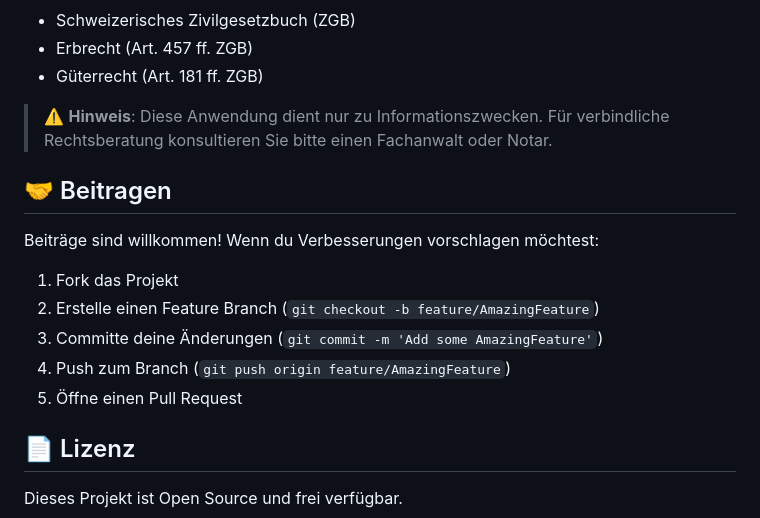
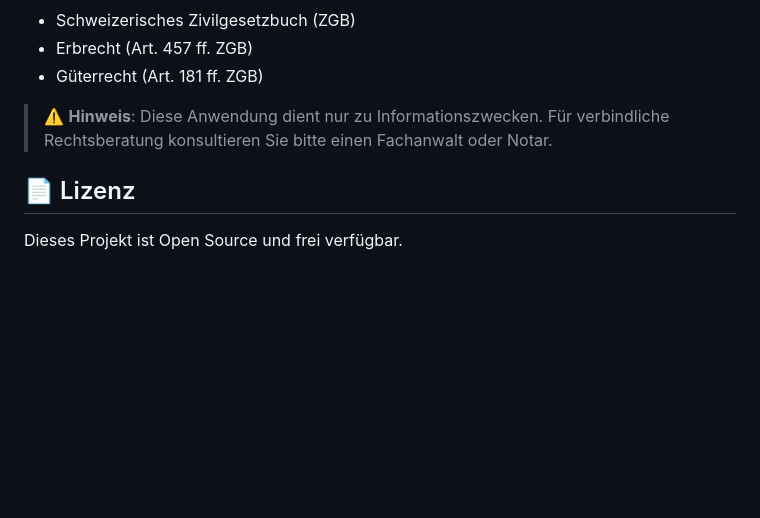
Before and after one commit to muicmateo/erbo, a Markdown page: README.md, the part around the change. Drawn GitHub-style; blank space fills up the shorter version.

```diff
--- a/README.md
+++ b/README.md
@@ -130,16 +130,6 @@ Die Berechnungen basieren auf:
 
 > ⚠️ **Hinweis**: Diese Anwendung dient nur zu Informationszwecken.  Für verbindliche Rechtsberatung konsultieren Sie bitte einen Fachanwalt oder Notar.
 
-## 🤝 Beitragen
-
-Beiträge sind willkommen!  Wenn du Verbesserungen vorschlagen möchtest:
-
-1. Fork das Projekt
-2. Erstelle einen Feature Branch (`git checkout -b feature/AmazingFeature`)
-3. Committe deine Änderungen (`git commit -m 'Add some AmazingFeature'`)
-4. Push zum Branch (`git push origin feature/AmazingFeature`)
-5. Öffne einen Pull Request
-
 ## 📄 Lizenz
 
 Dieses Projekt ist Open Source und frei verfügbar.
```
